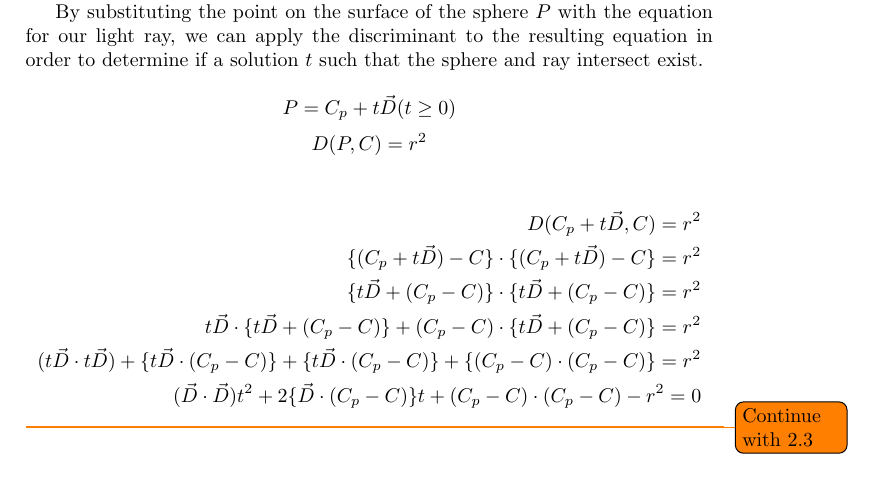
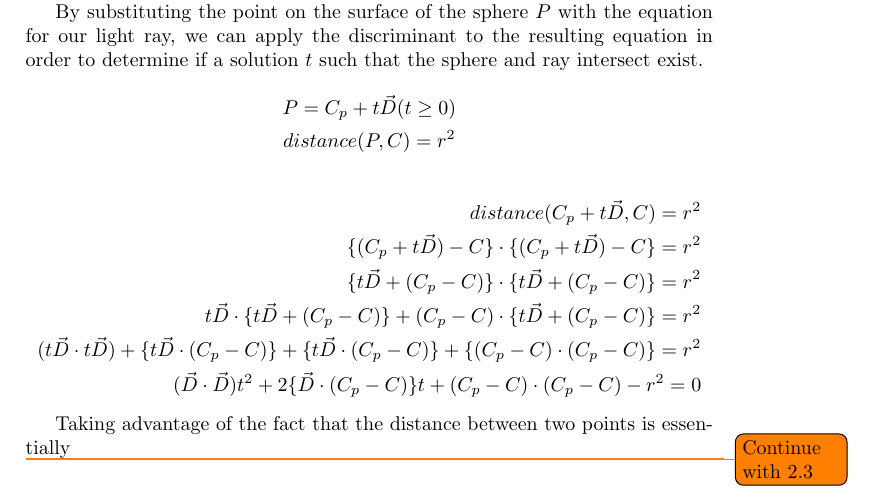
Before and after one commit to Wide0125/Computer-Graphics-Research-Paper, a LaTeX paper (Paper.tex): part of page 13 of 14, cut so that both start at the same text. Compiled offline with pdfLaTeX.

Commit message:
Update LaTeX equations and notation for clarity and consistency in mathematical expressions

```diff
--- a/Paper.tex
+++ b/Paper.tex
@@ -359,19 +359,19 @@ By substituting the point on the surface of the sphere $P$ with the equation for
 P = C_{p} + t\vec{D} (t \geq 0)
 \]
 \[
-D(P, C) = r^{2}
+distance(P, C) = r^{2}
 \]
 
 \begin{align*}
-    D(C_{p} + t\vec{D}, C) = r^{2} \\
-    \{(C_{p} + t\vec{D}) - C\} \cdot \{(C_{p} + t\vec{D}) - C\} = r^{2} \\
+    distance(C_{p} + t\vec{D}, C) = r^{2} \\
+    \{(C_{p} + t\vec{D}) - C\} \cdot \{(C_{p} + t\vec{D}) - C\} = r^{2}\label{equation:dotproductexpansion} \\
     \{t\vec{D} + (C_{p} - C)\} \cdot \{t\vec{D} + (C_{p} - C)\} = r^{2} \\
     t\vec{D} \cdot \{t\vec{D} + (C_{p} - C)\} + (C_{p} - C) \cdot \{t\vec{D} + (C_{p} - C)\} = r^{2} \\
     (t\vec{D} \cdot t\vec{D}) + \{t\vec{D} \cdot (C_{p} - C)\} + \{t\vec{D} \cdot (C_{p} - C)\} + \{(C_{p} - C) \cdot (C_{p} - C)\} = r^{2} \\
     (\vec{D} \cdot \vec{D})t^{2} + 2\{\vec{D} \cdot (C_{p} - C)\}t + (C_{p} - C) \cdot (C_{p} - C) - r^{2} = 0
 \end{align*}
 
-
+Taking advantage of the fact that the distance between two points is essentially
 
 \todo{Continue with 2.3}
 
```
Also changed, not shown: Paper.pdf, 6 other files.
